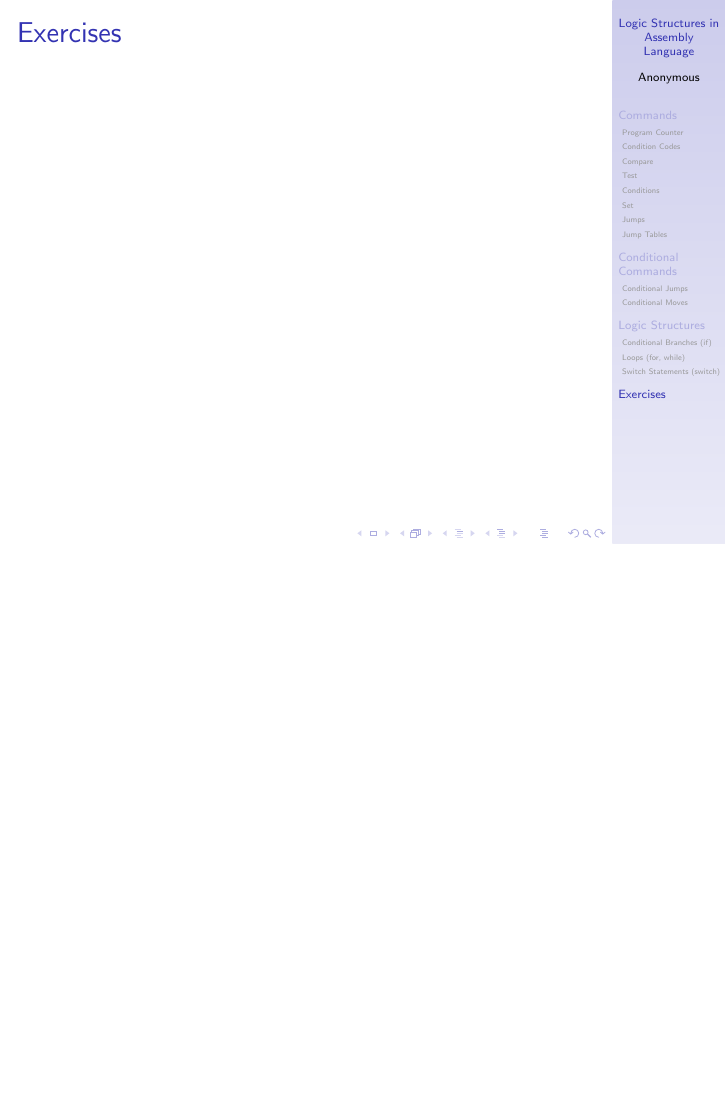
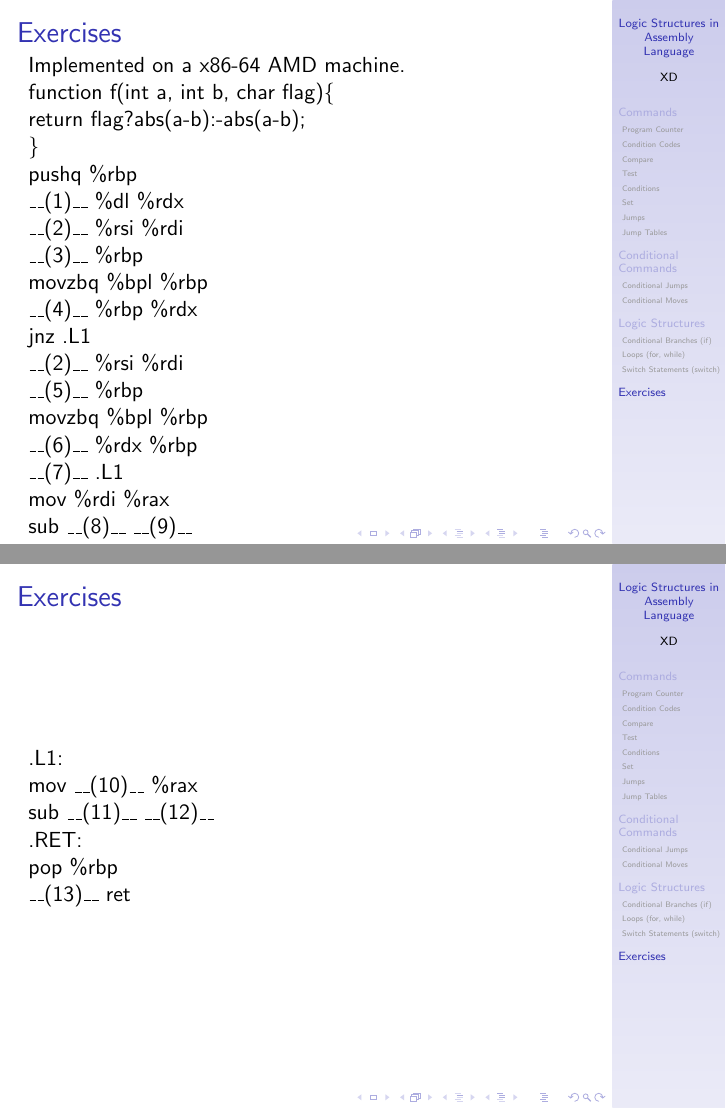
Before and after one commit to hwang-pku/ICS_review, LaTeX slides (logic_structures_in_assembly/review.tex): page 42 of 42 before the commit and pages 42 and 43 of 43 after it, the two joined at a grey line, the shorter picture padded with empty space. Compiled offline with pdfLaTeX.

Commit message:
update the latest slid

```diff
--- a/logic_structures_in_assembly/review.tex
+++ b/logic_structures_in_assembly/review.tex
@@ -2,7 +2,7 @@
 \usetheme{Goettingen}
 \usepackage{algorithm, algorithmicx}
 \title{Logic Structures in Assembly Language}
-\author{Anonymous}
+\author{XD}
 \institute{Peking University}
 \date{2021}
 \newtheorem{rmk}{Remark}
@@ -320,7 +320,35 @@
             \end{frame}
     \section{Exercises}
         \begin{frame}{Exercises}
+            Implemented on a x86-64 AMD machine.\\
+            function f(int a, int b, char flag)\{\\
+                return flag?abs(a-b):-abs(a-b);\\
+            \}\\
+            pushq \%rbp\\
+            \_\_(1)\_\_ \%dl \%rdx\\
+            \_\_(2)\_\_ \%rsi \%rdi\\
+                \_\_(3)\_\_ \%rbp\\
+            movzbq \%bpl \%rbp\\
+                \_\_(4)\_\_ \%rbp \%rdx\\
+            jnz .L1\\
+            \_\_(2)\_\_ \%rsi \%rdi\\
+            \_\_(5)\_\_ \%rbp\\
+            movzbq \%bpl \%rbp\\
+            \_\_(6)\_\_ \%rdx \%rbp\\
+            \_\_(7)\_\_ .L1\\
 
+            mov \%rdi \%rax\\
+            sub \_\_(8)\_\_  \_\_(9)\_\_\\
+            jmp .RET\\
+        \end{frame}
+        \begin{frame}{Exercises}
+            .L1:\\
+                mov \_\_(10)\_\_ \%rax\\
+                sub \_\_(11)\_\_ \_\_(12)\_\_
+
+            .RET:\\
+                pop \%rbp\\
+                \_\_(13)\_\_ ret
         \end{frame}
 
 \end{document}
```
Also changed, not shown: logic_structures_in_assembly/review.pdf, logic_structures_in_assembly/review.tex (4 more changed lines), 3 other files.
